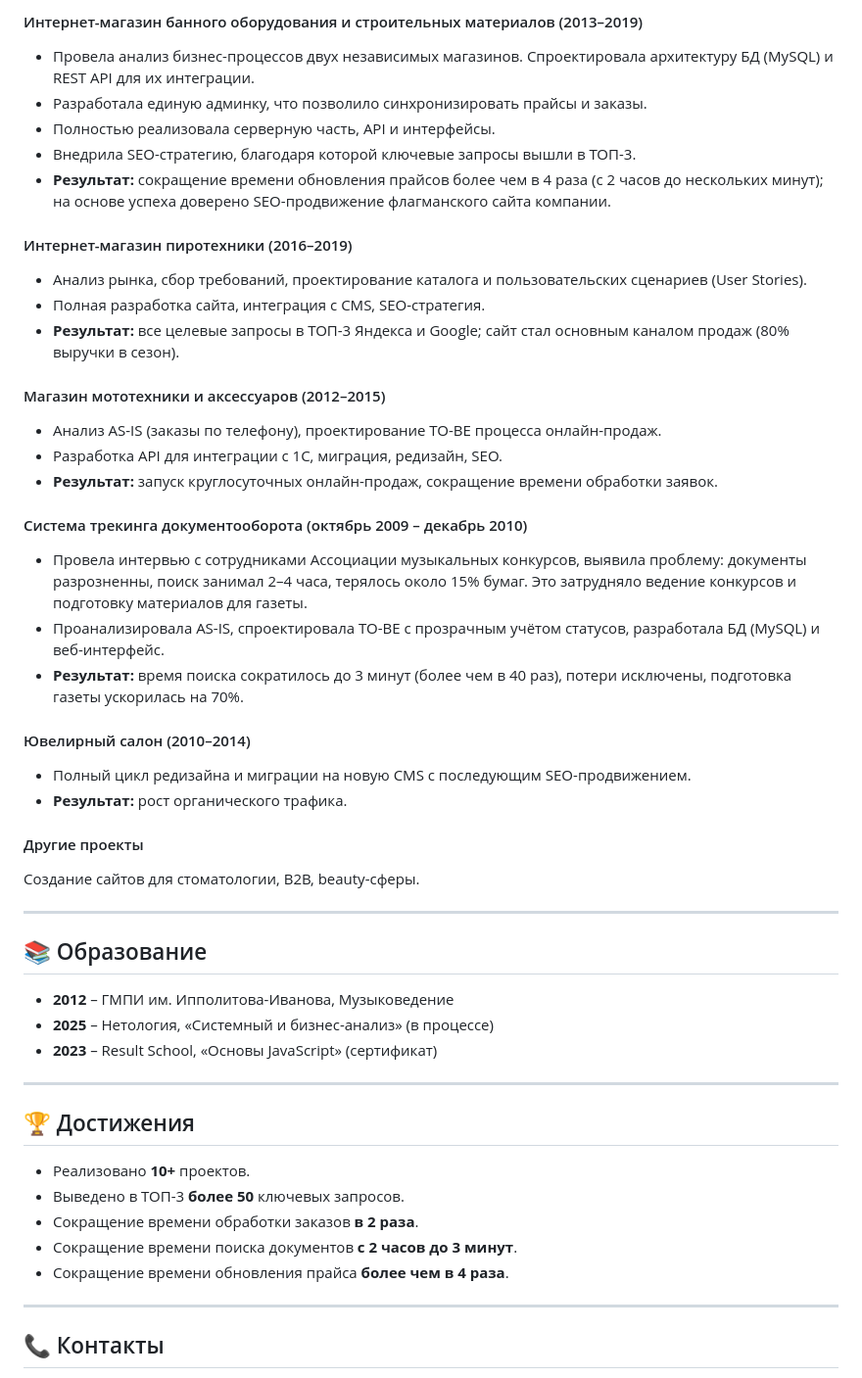
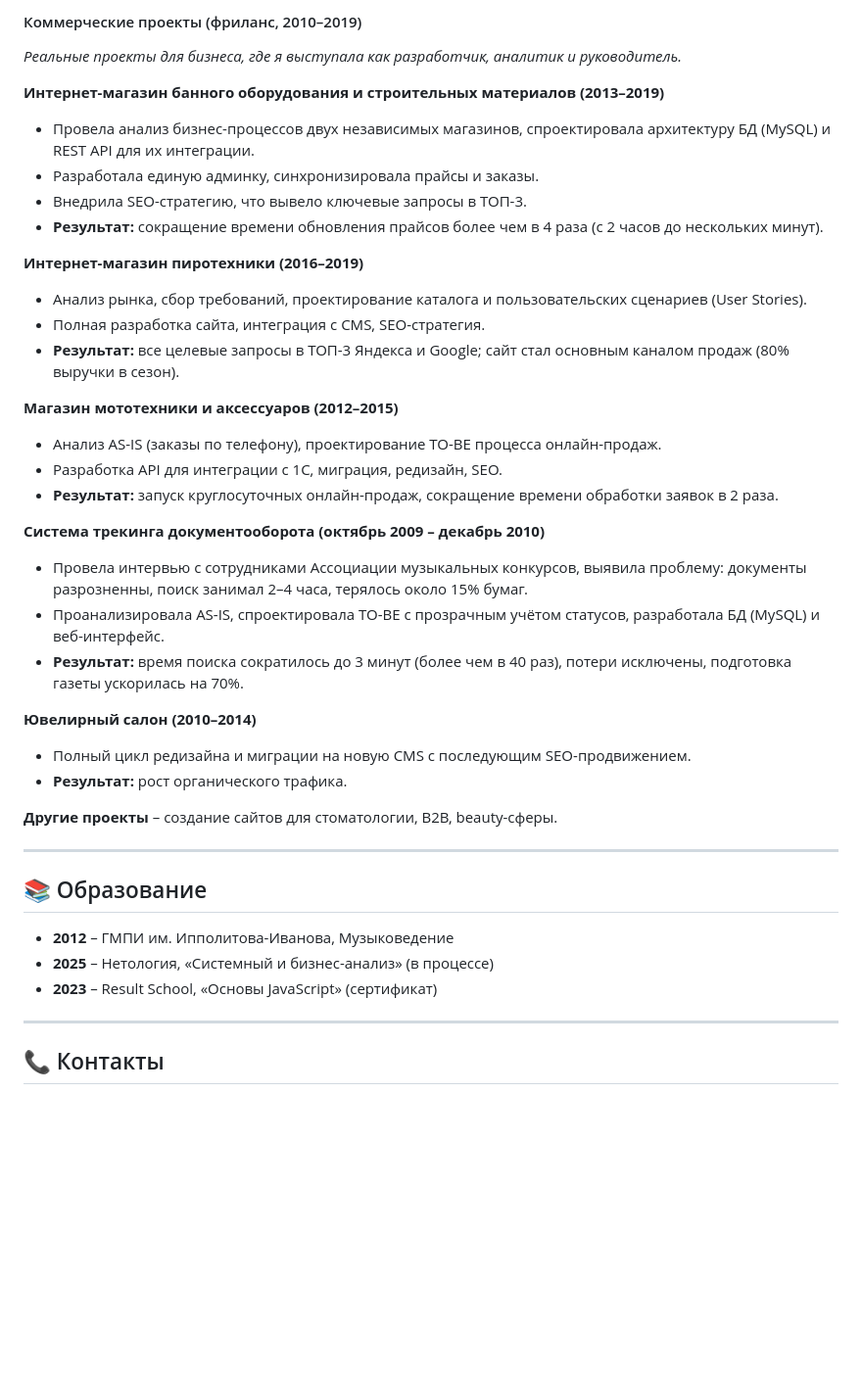
Before and after one commit to evggulina/system-analyst-portfolio, a Markdown page: CV.md, the part around one of its changes. Shown at 98% size. Rendered like a GitHub page; blank space fills up the shorter version.

```diff
--- a/CV.md
+++ b/CV.md
@@ -65,34 +69,36 @@
 
-#### Интернет-магазин банного оборудования и строительных материалов (2013–2019)
-- Провела анализ бизнес-процессов двух независимых магазинов. Спроектировала архитектуру БД (MySQL) и REST API для их интеграции.
-- Разработала единую админку, что позволило синхронизировать прайсы и заказы.
-- Полностью реализовала серверную часть, API и интерфейсы.
-- Внедрила SEO-стратегию, благодаря которой ключевые запросы вышли в ТОП-3.
-- **Результат:** сокращение времени обновления прайсов более чем в 4 раза (с 2 часов до нескольких минут); на основе успеха доверено SEO-продвижение флагманского сайта компании.
+#### Коммерческие проекты (фриланс, 2010–2019)
+*Реальные проекты для бизнеса, где я выступала как разработчик, аналитик и руководитель.*
 
-#### Интернет-магазин пиротехники (2016–2019)
+**Интернет-магазин банного оборудования и строительных материалов (2013–2019)**
+- Провела анализ бизнес-процессов двух независимых магазинов, спроектировала архитектуру БД (MySQL) и REST API для их интеграции.
+- Разработала единую админку, синхронизировала прайсы и заказы.
+- Внедрила SEO-стратегию, что вывело ключевые запросы в ТОП-3.
+- **Результат:** сокращение времени обновления прайсов более чем в 4 раза (с 2 часов до нескольких минут).
+
+**Интернет-магазин пиротехники (2016–2019)**
 - Анализ рынка, сбор требований, проектирование каталога и пользовательских сценариев (User Stories).
 - Полная разработка сайта, интеграция с CMS, SEO-стратегия.
 - **Результат:** все целевые запросы в ТОП-3 Яндекса и Google; сайт стал основным каналом продаж (80% выручки в сезон).
 
-#### Магазин мототехники и аксессуаров (2012–2015)
+**Магазин мототехники и аксессуаров (2012–2015)**
 - Анализ AS-IS (заказы по телефону), проектирование TO-BE процесса онлайн-продаж.
 - Разработка API для интеграции с 1С, миграция, редизайн, SEO.
-- **Результат:** запуск круглосуточных онлайн-продаж, сокращение времени обработки заявок.
+- **Результат:** запуск круглосуточных онлайн-продаж, сокращение времени обработки заявок в 2 раза.
 
-#### Система трекинга документооборота (октябрь 2009 – декабрь 2010)
-- Провела интервью с сотрудниками Ассоциации музыкальных конкурсов, выявила проблему: документы разрозненны, поиск занимал 2–4 часа, терялось около 15% бумаг. Это затрудняло ведение конкурсов и подготовку материалов для газеты.
+**Система трекинга документооборота (октябрь 2009 – декабрь 2010)**
+- Провела интервью с сотрудниками Ассоциации музыкальных конкурсов, выявила проблему: документы разрозненны, поиск занимал 2–4 часа, терялось около 15% бумаг.
 - Проанализировала AS-IS, спроектировала TO-BE с прозрачным учётом статусов, разработала БД (MySQL) и веб-интерфейс.
 - **Результат:** время поиска сократилось до 3 минут (более чем в 40 раз), потери исключены, подготовка газеты ускорилась на 70%.
 
-#### Ювелирный салон (2010–2014)
+**Ювелирный салон (2010–2014)**
 - Полный цикл редизайна и миграции на новую CMS с последующим SEO-продвижением.
 - **Результат:** рост органического трафика.
 
-#### Другие проекты
-Создание сайтов для стоматологии, B2B, beauty-сферы.
+**Другие проекты** – создание сайтов для стоматологии, B2B, beauty-сферы.
 
 ---
+
 
 ## 📚 Образование
 
@@ -102,16 +108,6 @@
 
 ---
 
-## 🏆 Достижения
-
-- Реализовано **10+** проектов.
-- Выведено в ТОП-3 **более 50** ключевых запросов.
-- Сокращение времени обработки заказов **в 2 раза**.
-- Сокращение времени поиска документов **с 2 часов до 3 минут**.
-- Сокращение времени обновления прайса **более чем в 4 раза**.
-
----
-
 ## 📞 Контакты
 
 - Telegram: [@GulinaEvg](https://t.me/GulinaEvg)
```
Also changed, not shown: other parts of CV.md (+37 -33 lines).
